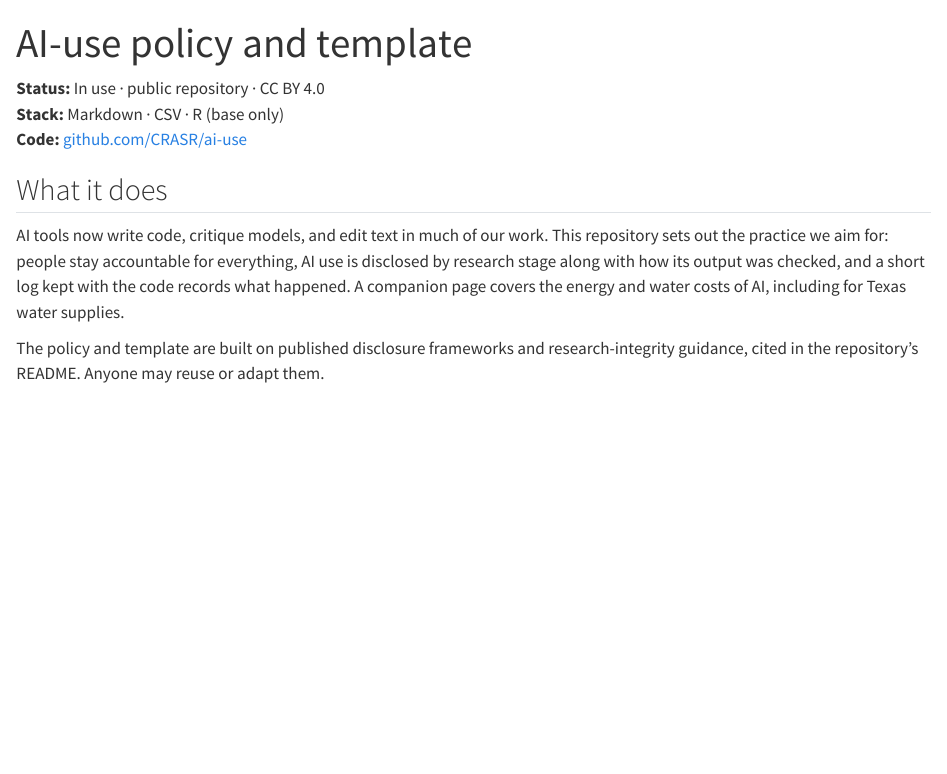
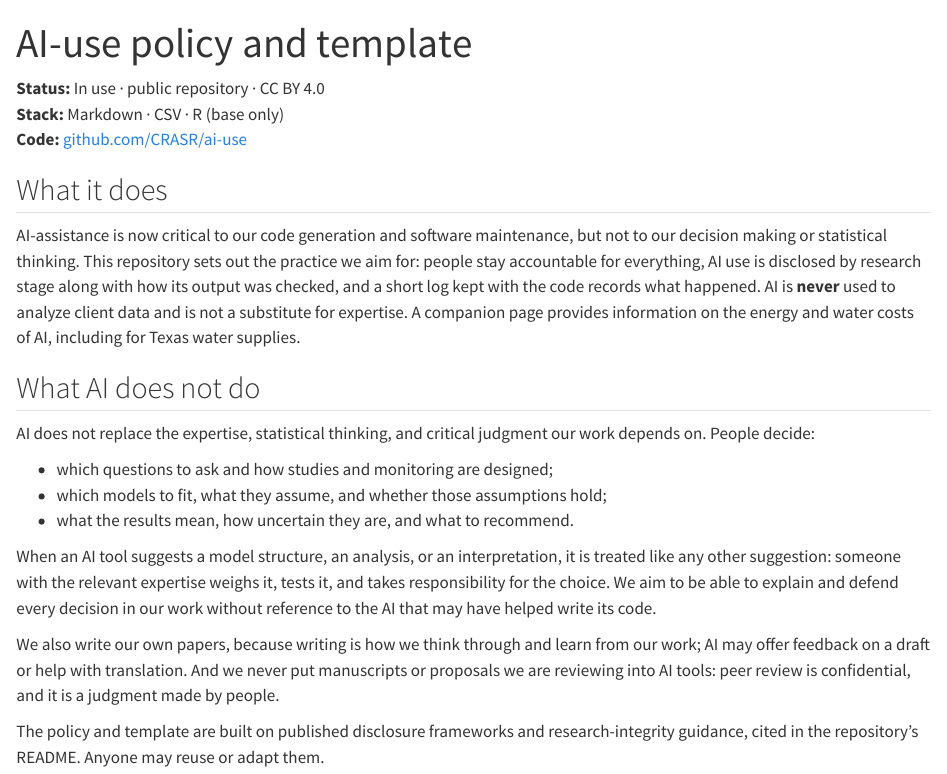
Before and after one commit to CRASR/crasr.github.io, a Quarto document (projects/ai-use.qmd): the page in a window 1100 px wide, from its top. Rendered offline with R 4.5, knitr and Pandoc in place of Quarto, with nearby package versions.

Commit message:
clarified ai use policy

```diff
--- a/projects/ai-use.qmd
+++ b/projects/ai-use.qmd
@@ -14,7 +14,19 @@ featured: false
 
 ## What it does
 
-AI tools now write code, critique models, and edit text in much of our work. This repository sets out the practice we aim for: people stay accountable for everything, AI use is disclosed by research stage along with how its output was checked, and a short log kept with the code records what happened. A companion page covers the energy and water costs of AI, including for Texas water supplies.
+AI-assistance is now critical to our code generation and software maintenance, but not to our decision making or statistical thinking. This repository sets out the practice we aim for: people stay accountable for everything, AI use is disclosed by research stage along with how its output was checked, and a short log kept with the code records what happened. AI is **never** used to analyze client data and is not a substitute for expertise. A companion page provides information on the energy and water costs of AI, including for Texas water supplies.
+
+## What AI does not do
+
+AI does not replace the expertise, statistical thinking, and critical judgment our work depends on. People decide:
+
+- which questions to ask and how studies and monitoring are designed;
+- which models to fit, what they assume, and whether those assumptions hold;
+- what the results mean, how uncertain they are, and what to recommend.
+
+When an AI tool suggests a model structure, an analysis, or an interpretation, it is treated like any other suggestion: someone with the relevant expertise weighs it, tests it, and takes responsibility for the choice. We aim to be able to explain and defend every decision in our work without reference to the AI that may have helped write its code.
+
+We also write our own papers, because writing is how we think through and learn from our work; AI may offer feedback on a draft or help with translation. And we never put manuscripts or proposals we are reviewing into AI tools: peer review is confidential, and it is a judgment made by people.
 
 The policy and template are built on published disclosure frameworks and research-integrity guidance, cited in the repository's README. Anyone may reuse or adapt them.
 
```
Also changed, not shown: index.qmd (+1 -1 lines).
